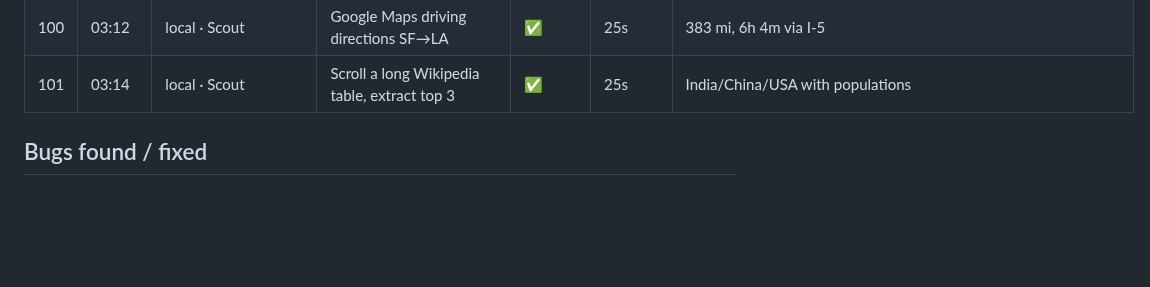
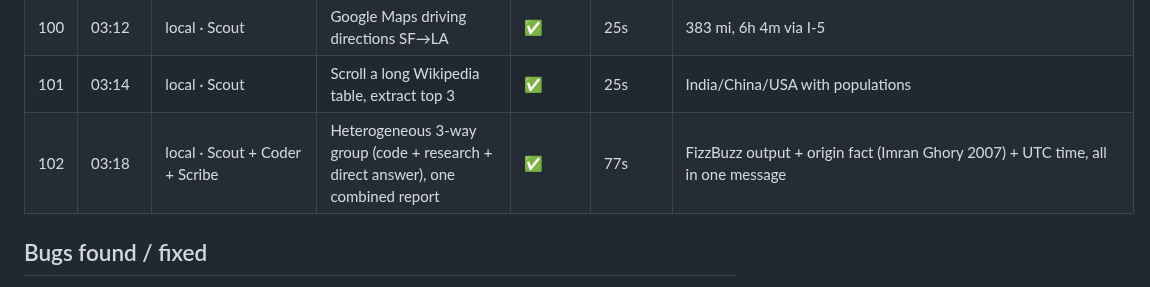
Before and after one commit to sub8bot/Sub8, a Markdown page: testing/soak/2026-09-02.md, the part around the change. GitHub-like rendering; blank space fills up the shorter version.

Commit message:
soak: tick 102

```diff
--- a/testing/soak/2026-09-02.md
+++ b/testing/soak/2026-09-02.md
@@ -109,6 +109,7 @@ Legend: ✅ pass · ⚠️ pass with wart · ❌ fail (bug filed/fixed below) ·
 | 99 | 03:08 | cloud · 4G desk | Interrupt a running task (abort) + recover | ✅ | abort @8s | Turn ended, next message answered 5+6=11 |
 | 100 | 03:12 | local · Scout | Google Maps driving directions SF→LA | ✅ | 25s | 383 mi, 6h 4m via I-5 |
 | 101 | 03:14 | local · Scout | Scroll a long Wikipedia table, extract top 3 | ✅ | 25s | India/China/USA with populations |
+| 102 | 03:18 | local · Scout + Coder + Scribe | Heterogeneous 3-way group (code + research + direct answer), one combined report | ✅ | 77s | FizzBuzz output + origin fact (Imran Ghory 2007) + UTC time, all in one message |
 
 ## Bugs found / fixed
 - **Cloud lead report gating**: waits for the whole handoff set before its one turn (parity with local's outstanding set), with a 5-minute straggler cap.
```
